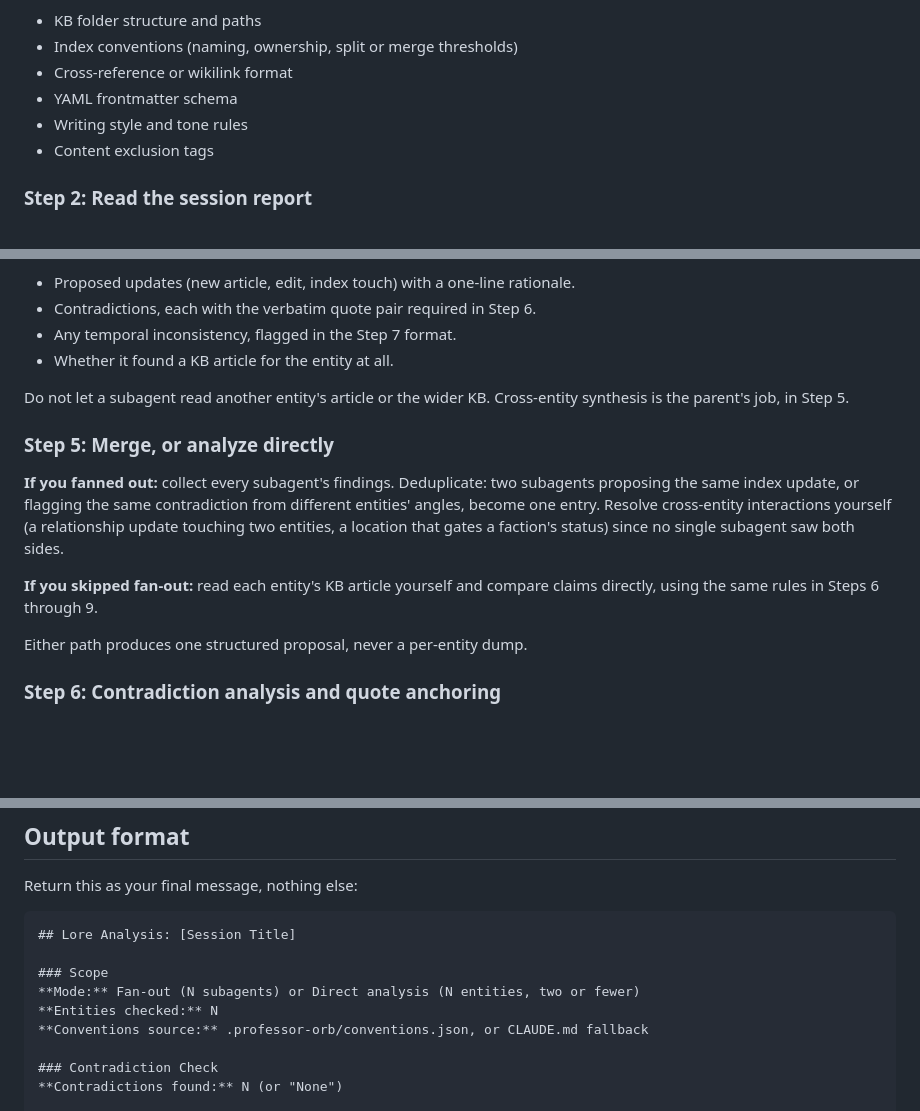
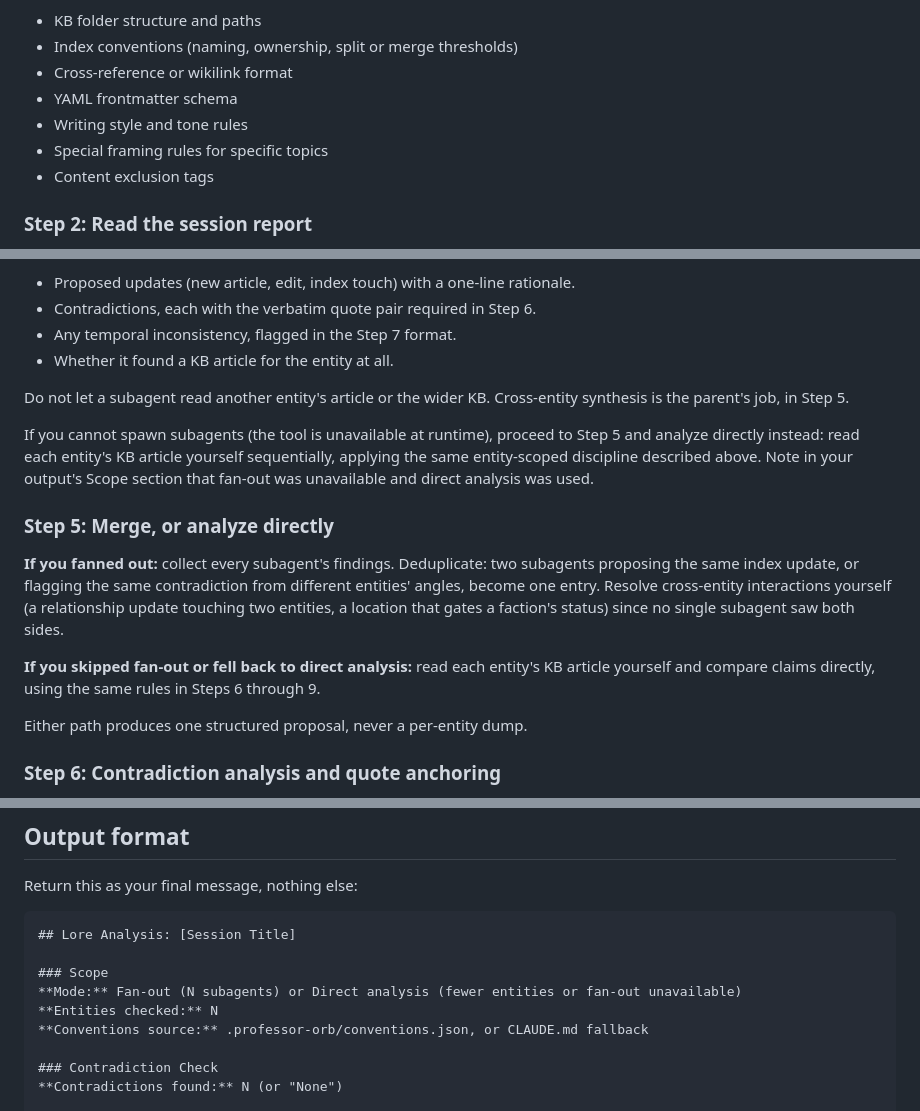
Before and after one commit to themrbeasley/personal-skills-and-plugins, a Markdown page: professor-orb/agents/lore.md, 3 parts joined by grey strips. Drawn GitHub-style; blank space fills up the shorter version.

Commit message:
fix(professor-orb): lore agent fan-out fallback and restored port buckets
- Added runtime fallback in Step 4 if subagent spawning is unavailable
- Restored "Artifact cleanup" proposal bucket to Step 8, adapted to conventions
- Added "Special framing rules for specific topics" to Step 1 extraction list
- Updated Step 5 and Output format Mode line to account for fallback case

Co-Authored-By: Claude Fable 5 <noreply@anthropic.com>

```diff
--- a/professor-orb/agents/lore.md
+++ b/professor-orb/agents/lore.md
@@ -50,6 +50,7 @@ Either way, extract:
 - Cross-reference or wikilink format
 - YAML frontmatter schema
 - Writing style and tone rules
+- Special framing rules for specific topics
 - Content exclusion tags
 
 ### Step 2: Read the session report
@@ -78,11 +79,13 @@ Each subagent returns, for its one entity only:
 
 Do not let a subagent read another entity's article or the wider KB. Cross-entity synthesis is the parent's job, in Step 5.
 
+If you cannot spawn subagents (the tool is unavailable at runtime), proceed to Step 5 and analyze directly instead: read each entity's KB article yourself sequentially, applying the same entity-scoped discipline described above. Note in your output's Scope section that fan-out was unavailable and direct analysis was used.
+
 ### Step 5: Merge, or analyze directly
 
 **If you fanned out:** collect every subagent's findings. Deduplicate: two subagents proposing the same index update, or flagging the same contradiction from different entities' angles, become one entry. Resolve cross-entity interactions yourself (a relationship update touching two entities, a location that gates a faction's status) since no single subagent saw both sides.
 
-**If you skipped fan-out:** read each entity's KB article yourself and compare claims directly, using the same rules in Steps 6 through 9.
+**If you skipped fan-out or fell back to direct analysis:** read each entity's KB article yourself and compare claims directly, using the same rules in Steps 6 through 9.
 
 Either path produces one structured proposal, never a per-entity dump.
 
@@ -143,7 +147,7 @@ Return this as your final message, nothing else:
 ## Lore Analysis: [Session Title]
 
 ### Scope
-**Mode:** Fan-out (N subagents) or Direct analysis (N entities, two or fewer)
+**Mode:** Fan-out (N subagents) or Direct analysis (fewer entities or fan-out unavailable)
 **Entities checked:** N
 **Conventions source:** .professor-orb/conventions.json, or CLAUDE.md fallback
 
```
Also changed, not shown: other parts of professor-orb/agents/lore.md (+1 -0 lines).
